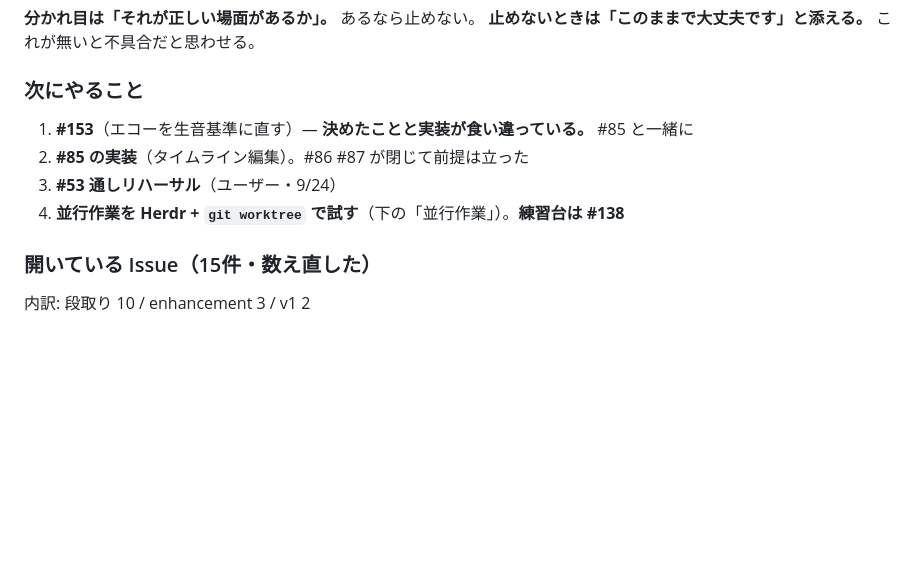
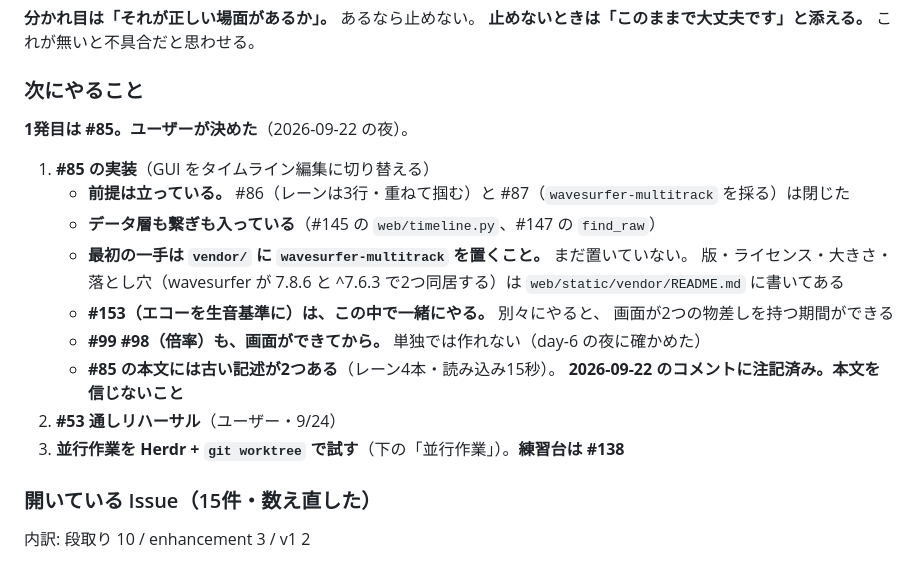
Before and after one commit to Bohemian1506/okuradi, a Markdown page: docs/handoff.md, the part around the change. Drawn GitHub-style; blank space fills up the shorter version.

Commit message:
docs: 明日の1発目を #85 にする
ユーザーが決めた。前提（#86 #87）は閉じ、データ層（#145）も
繋ぎ（#147）も入っているので、次は画面。

最初の一手が vendor/ に wavesurfer-multitrack を置くことだと書いた。
まだ置いていない。落とし穴（wavesurfer が 2つ同居する）は
vendor/README.md に書いてある。

#153 をこの中で一緒にやること、#99 #98 は画面ができてからしか
作れないことも書いた。

#85 の本文に古い記述が2つあること（レーン4本・読み込み15秒）も
念を押した。コメントには注記済みだが、本文だけ読むと信じてしまう。

Co-Authored-By: Claude Opus 5 (1M context) <noreply@anthropic.com>

```diff
--- a/docs/handoff.md
+++ b/docs/handoff.md
@@ -49,10 +49,22 @@
 **止めないときは「このままで大丈夫です」と添える。** これが無いと不具合だと思わせる。
 
 ### 次にやること
-1. **#153**（エコーを生音基準に直す）— **決めたことと実装が食い違っている。** #85 と一緒に
-2. **#85 の実装**（タイムライン編集）。#86 #87 が閉じて前提は立った
-3. **#53 通しリハーサル**（ユーザー・9/24）
-4. **並行作業を Herdr + `git worktree` で試す**（下の「並行作業」）。**練習台は #138**
+
+**1発目は #85。ユーザーが決めた**（2026-09-22 の夜）。
+
+1. **#85 の実装**（GUI をタイムライン編集に切り替える）
+   - **前提は立っている。** #86（レーンは3行・重ねて掴む）と #87（`wavesurfer-multitrack` を採る）は閉じた
+   - **データ層も繋ぎも入っている**（#145 の `web/timeline.py`、#147 の `find_raw`）
+   - **最初の一手は `vendor/` に `wavesurfer-multitrack` を置くこと。** まだ置いていない。
+     版・ライセンス・大きさ・落とし穴（wavesurfer が 7.8.6 と ^7.6.3 で2つ同居する）は
+     `web/static/vendor/README.md` に書いてある
+   - **#153（エコーを生音基準に）は、この中で一緒にやる。** 別々にやると、
+     画面が2つの物差しを持つ期間ができる
+   - **#99 #98（倍率）も、画面ができてから。** 単独では作れない（day-6 の夜に確かめた）
+   - **#85 の本文には古い記述が2つある**（レーン4本・読み込み15秒）。
+     **2026-09-22 のコメントに注記済み。本文を信じないこと**
+2. **#53 通しリハーサル**（ユーザー・9/24）
+3. **並行作業を Herdr + `git worktree` で試す**（下の「並行作業」）。**練習台は #138**
 
 ### 開いている Issue（15件・数え直した）
 内訳: 段取り 10 / enhancement 3 / v1 2
```
